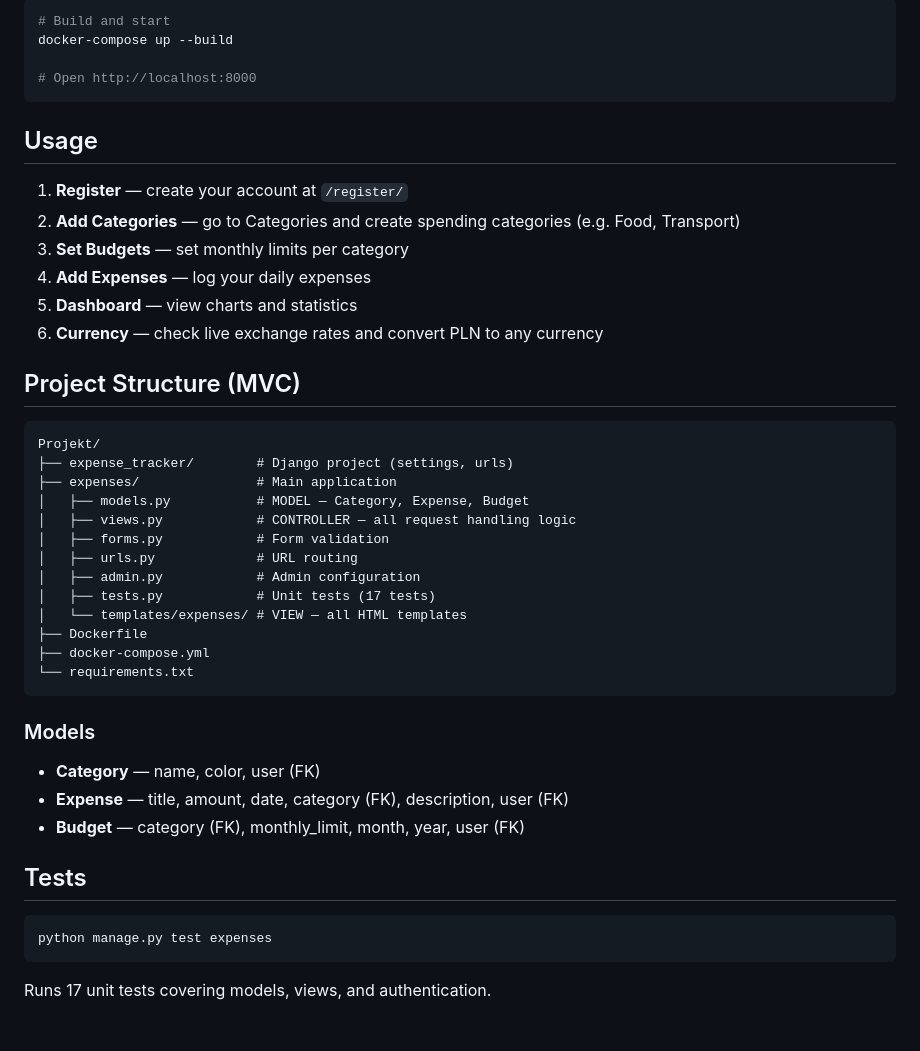
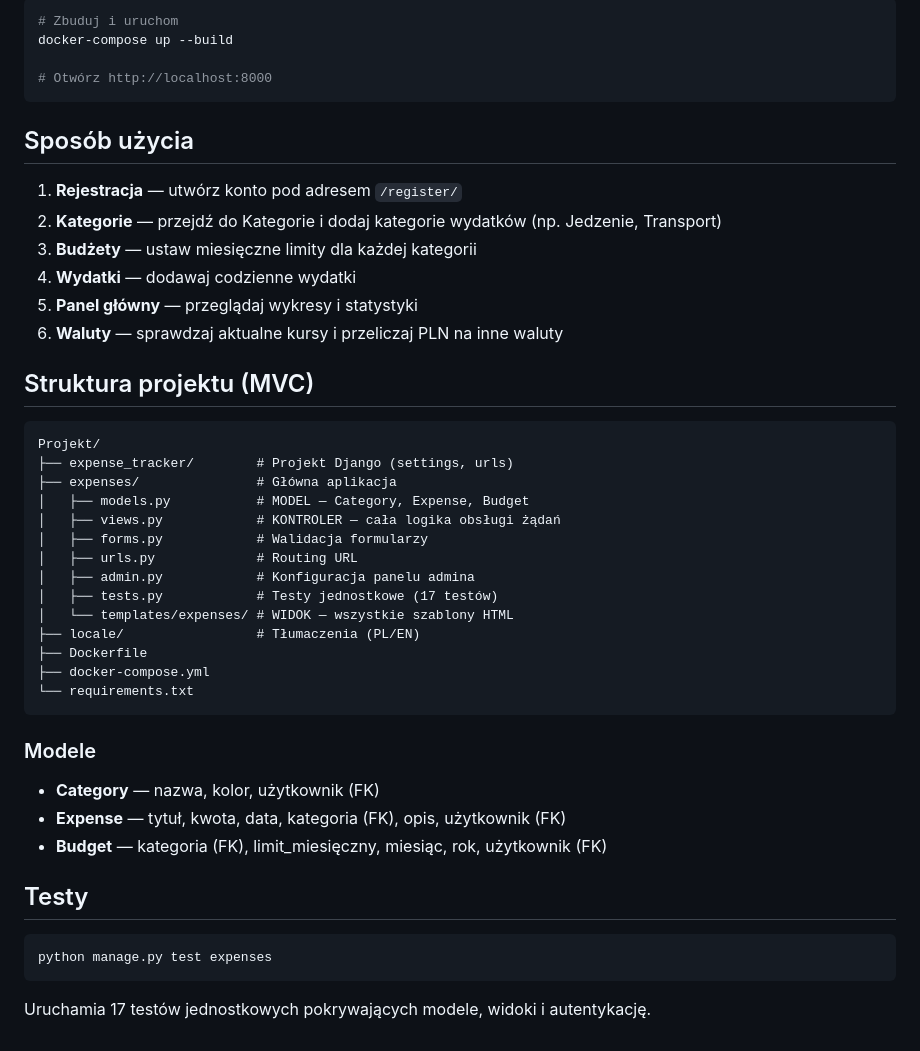
Before and after one commit to pythofree/LabMVC, a Markdown page: Projekt/README.md, the part around one of its changes. Drawn GitHub-style.

````diff
--- a/Projekt/README.md
+++ b/Projekt/README.md
@@ -66,48 +68,49 @@ Register a new account and start tracking your expenses!
 
 ```bash
-# Build and start
+# Zbuduj i uruchom
 docker-compose up --build
 
-# Open http://localhost:8000
+# Otwórz http://localhost:8000
 ```
 
-## Usage
+## Sposób użycia
 
-1. **Register** — create your account at `/register/`
-2. **Add Categories** — go to Categories and create spending categories (e.g. Food, Transport)
-3. **Set Budgets** — set monthly limits per category
-4. **Add Expenses** — log your daily expenses
-5. **Dashboard** — view charts and statistics
-6. **Currency** — check live exchange rates and convert PLN to any currency
+1. **Rejestracja** — utwórz konto pod adresem `/register/`
+2. **Kategorie** — przejdź do Kategorie i dodaj kategorie wydatków (np. Jedzenie, Transport)
+3. **Budżety** — ustaw miesięczne limity dla każdej kategorii
+4. **Wydatki** — dodawaj codzienne wydatki
+5. **Panel główny** — przeglądaj wykresy i statystyki
+6. **Waluty** — sprawdzaj aktualne kursy i przeliczaj PLN na inne waluty
 
-## Project Structure (MVC)
+## Struktura projektu (MVC)
 
 ```
 Projekt/
-├── expense_tracker/        # Django project (settings, urls)
-├── expenses/               # Main application
+├── expense_tracker/        # Projekt Django (settings, urls)
+├── expenses/               # Główna aplikacja
 │   ├── models.py           # MODEL — Category, Expense, Budget
-│   ├── views.py            # CONTROLLER — all request handling logic
-│   ├── forms.py            # Form validation
-│   ├── urls.py             # URL routing
-│   ├── admin.py            # Admin configuration
-│   ├── tests.py            # Unit tests (17 tests)
-│   └── templates/expenses/ # VIEW — all HTML templates
+│   ├── views.py            # KONTROLER — cała logika obsługi żądań
+│   ├── forms.py            # Walidacja formularzy
+│   ├── urls.py             # Routing URL
+│   ├── admin.py            # Konfiguracja panelu admina
+│   ├── tests.py            # Testy jednostkowe (17 testów)
+│   └── templates/expenses/ # WIDOK — wszystkie szablony HTML
+├── locale/                 # Tłumaczenia (PL/EN)
 ├── Dockerfile
 ├── docker-compose.yml
 └── requirements.txt
 ```
 
-### Models
+### Modele
 
-- **Category** — name, color, user (FK)
-- **Expense** — title, amount, date, category (FK), description, user (FK)
-- **Budget** — category (FK), monthly_limit, month, year, user (FK)
+- **Category** — nazwa, kolor, użytkownik (FK)
+- **Expense** — tytuł, kwota, data, kategoria (FK), opis, użytkownik (FK)
+- **Budget** — kategoria (FK), limit_miesięczny, miesiąc, rok, użytkownik (FK)
 
-## Tests
+## Testy
 
 ```bash
 python manage.py test expenses
 ```
 
-Runs 17 unit tests covering models, views, and authentication.
+Uruchamia 17 testów jednostkowych pokrywających modele, widoki i autentykację.
````
Also changed, not shown: other parts of Projekt/README.md (+39 -37 lines).
